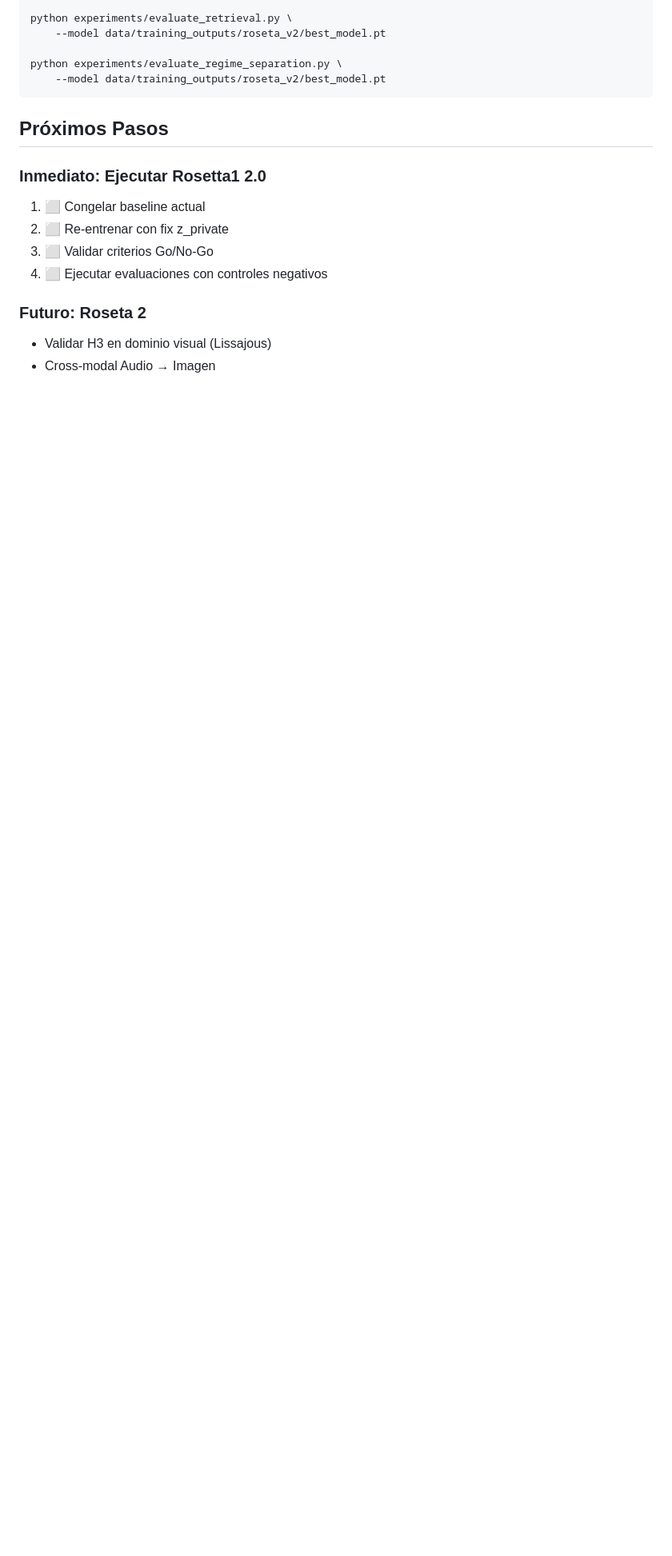
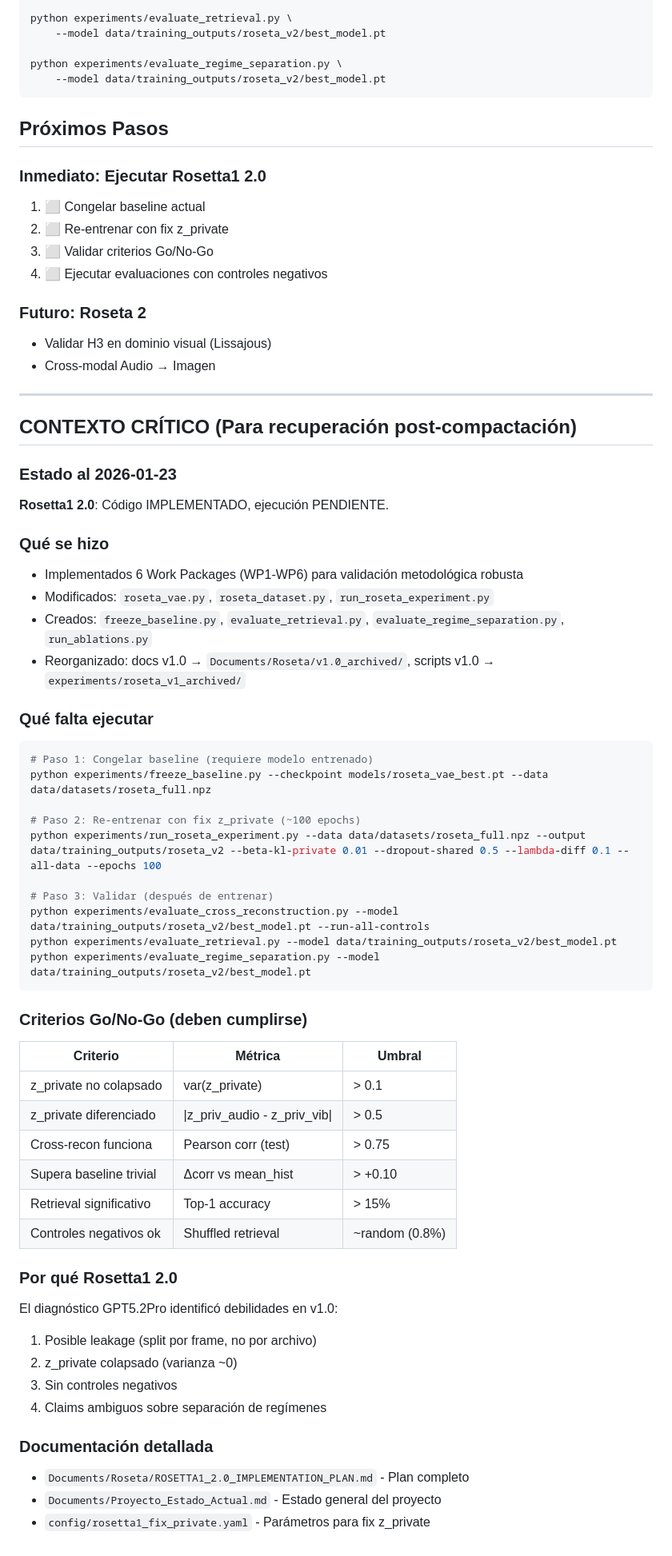
Before and after one commit to Mar-IA-no/Phideus, a Markdown page: CLAUDE.md, the part around the change. Shown at 80% size. Rendered like a GitHub page; blank space fills up the shorter version.

Commit message:
Add critical context section to CLAUDE.md for context recovery
Includes:
- Current state (implemented vs pending execution)
- Exact commands to run next
- Go/No-Go criteria with thresholds
- Why Rosetta1 2.0 was needed
- Links to detailed documentation

Co-Authored-By: Claude Opus 4.5 <noreply@anthropic.com>

````diff
--- a/CLAUDE.md
+++ b/CLAUDE.md
@@ -222,3 +222,52 @@ python experiments/evaluate_regime_separation.py \
 ### Futuro: Roseta 2
 - Validar H3 en dominio visual (Lissajous)
 - Cross-modal Audio → Imagen
+
+---
+
+## CONTEXTO CRÍTICO (Para recuperación post-compactación)
+
+### Estado al 2026-01-23
+**Rosetta1 2.0**: Código IMPLEMENTADO, ejecución PENDIENTE.
+
+### Qué se hizo
+- Implementados 6 Work Packages (WP1-WP6) para validación metodológica robusta
+- Modificados: `roseta_vae.py`, `roseta_dataset.py`, `run_roseta_experiment.py`
+- Creados: `freeze_baseline.py`, `evaluate_retrieval.py`, `evaluate_regime_separation.py`, `run_ablations.py`
+- Reorganizado: docs v1.0 → `Documents/Roseta/v1.0_archived/`, scripts v1.0 → `experiments/roseta_v1_archived/`
+
+### Qué falta ejecutar
+```bash
+# Paso 1: Congelar baseline (requiere modelo entrenado)
+python experiments/freeze_baseline.py --checkpoint models/roseta_vae_best.pt --data data/datasets/roseta_full.npz
+
+# Paso 2: Re-entrenar con fix z_private (~100 epochs)
+python experiments/run_roseta_experiment.py --data data/datasets/roseta_full.npz --output data/training_outputs/roseta_v2 --beta-kl-private 0.01 --dropout-shared 0.5 --lambda-diff 0.1 --all-data --epochs 100
+
+# Paso 3: Validar (después de entrenar)
+python experiments/evaluate_cross_reconstruction.py --model data/training_outputs/roseta_v2/best_model.pt --run-all-controls
+python experiments/evaluate_retrieval.py --model data/training_outputs/roseta_v2/best_model.pt
+python experiments/evaluate_regime_separation.py --model data/training_outputs/roseta_v2/best_model.pt
+```
+
+### Criterios Go/No-Go (deben cumplirse)
+| Criterio | Métrica | Umbral |
+|----------|---------|--------|
+| z_private no colapsado | var(z_private) | > 0.1 |
+| z_private diferenciado | \|z_priv_audio - z_priv_vib\| | > 0.5 |
+| Cross-recon funciona | Pearson corr (test) | > 0.75 |
+| Supera baseline trivial | Δcorr vs mean_hist | > +0.10 |
+| Retrieval significativo | Top-1 accuracy | > 15% |
+| Controles negativos ok | Shuffled retrieval | ~random (0.8%) |
+
+### Por qué Rosetta1 2.0
+El diagnóstico GPT5.2Pro identificó debilidades en v1.0:
+1. Posible leakage (split por frame, no por archivo)
+2. z_private colapsado (varianza ~0)
+3. Sin controles negativos
+4. Claims ambiguos sobre separación de regímenes
+
+### Documentación detallada
+- `Documents/Roseta/ROSETTA1_2.0_IMPLEMENTATION_PLAN.md` - Plan completo
+- `Documents/Proyecto_Estado_Actual.md` - Estado general del proyecto
+- `config/rosetta1_fix_private.yaml` - Parámetros para fix z_private
````
